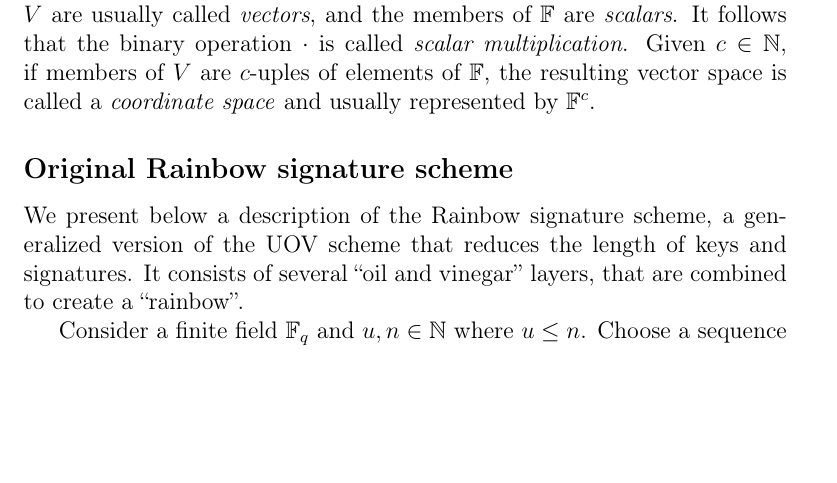
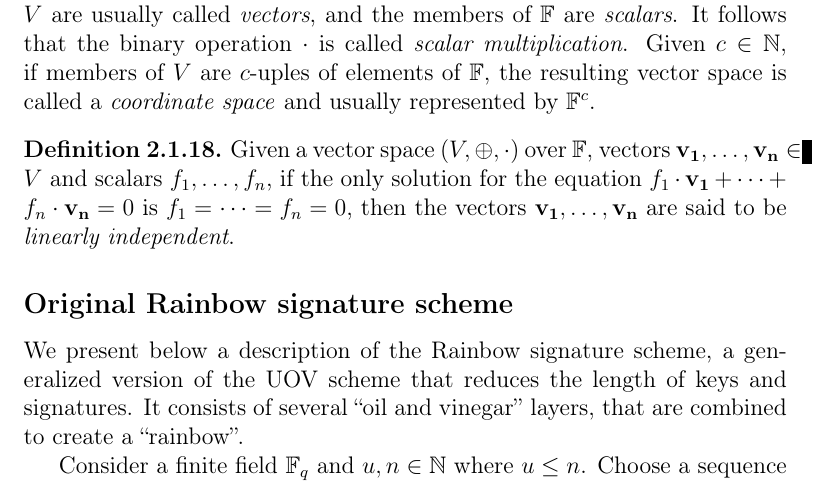
Before and after one commit to zambonin/msc, a LaTeX thesis (main.tex): part of page 12 of 36, cut so that both start at the same text, the shorter picture padded with empty space. Compiled offline with pdfLaTeX.

Commit message:
overleaf_to_git: update main.tex from r4543 to r4551

```diff
--- a/main.tex
+++ b/main.tex
@@ -225,6 +225,10 @@ To generalize the notion of grouping polynomials into a system, it is useful to
 \end{definition}
 
 Vector spaces are the object of study of linear algebra. The members of $V$ are usually called \emph{vectors}, and the members of $\mathbb{F}$ are \emph{scalars}. It follows that the binary operation $\cdot$ is called \emph{scalar multiplication}. Given $c \in \mathbb{N}$, if members of $V$ are $c$-uples of elements of $\mathbb{F}$, the resulting vector space is called a \emph{coordinate space} and usually represented by $\mathbb{F}^{c}$.
+
+\begin{definition}
+  Given a vector space $(V, \oplus, \cdot)$ over $\mathbb{F}$, vectors $\mathbf{v_{1}}, \dots, \mathbf{v_{n}} \in V$ and scalars $f_{1}, \dots, f_{n}$, if the only solution for the equation $f_{1} \cdot \mathbf{v_{1}} + \dots + f_{n} \cdot \mathbf{v_{n}} = 0$ is $f_{1} = \cdots = f_{n} = 0$, then the vectors $\mathbf{v_{1}}, \dots, \mathbf{v_{n}}$ are said to be \emph{linearly independent}.
+\end{definition}
 
 % topics for tomorrow: polynomial maps, vector spaces
 % topics for later: matrices, general linear group, agl, matrix representations of certain polynomials
```
